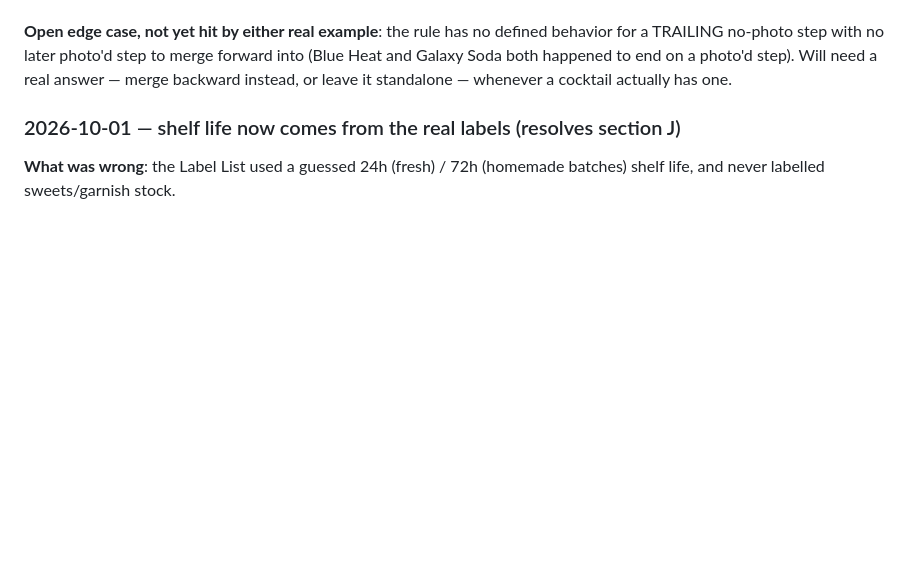
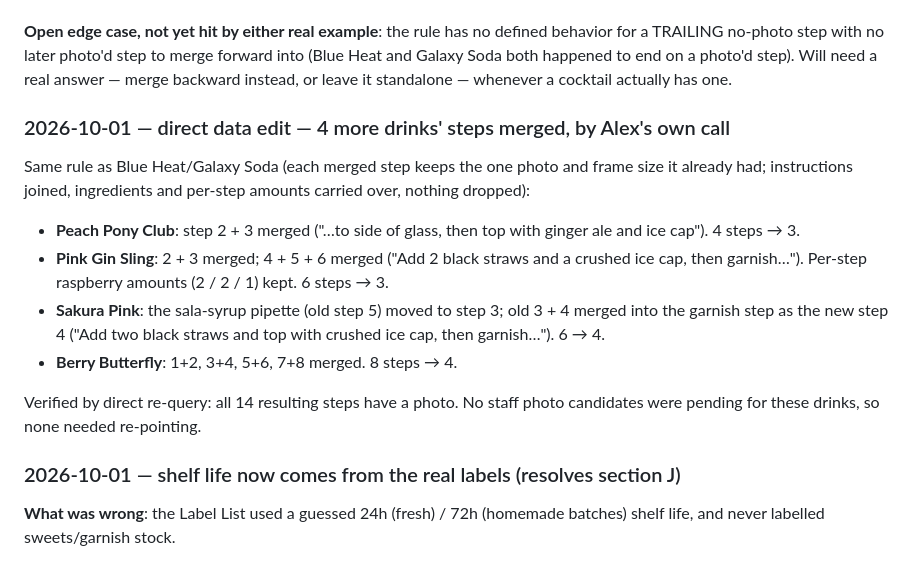
Before and after one commit to acesanyabeats-web/UbeExpress, a Markdown page: data_integrity_report.md, the part around the change. Rendered like a GitHub page; blank space fills up the shorter version.

Commit message:
Report: log step merges for Peach Pony Club, Pink Gin Sling, Sakura Pink, Berry Butterfly
Co-Authored-By: Claude Opus 5.5 <noreply@anthropic.com>
Claude-Session: https://claude.ai/code/session_01VfGwuK2sr6gH4717t7mGsG

```diff
--- a/data_integrity_report.md
+++ b/data_integrity_report.md
@@ -121,6 +121,24 @@ defined behavior for a TRAILING no-photo step with no later photo'd
 step to merge forward into (Blue Heat and Galaxy Soda both happened to
 end on a photo'd step). Will need a real answer — merge backward
 instead, or leave it standalone — whenever a cocktail actually has one.
+
+### 2026-10-01 — direct data edit — 4 more drinks' steps merged, by Alex's own call
+Same rule as Blue Heat/Galaxy Soda (each merged step keeps the one photo
+and frame size it already had; instructions joined, ingredients and
+per-step amounts carried over, nothing dropped):
+- **Peach Pony Club**: step 2 + 3 merged ("…to side of glass, then top
+  with ginger ale and ice cap"). 4 steps → 3.
+- **Pink Gin Sling**: 2 + 3 merged; 4 + 5 + 6 merged ("Add 2 black
+  straws and a crushed ice cap, then garnish…"). Per-step raspberry
+  amounts (2 / 2 / 1) kept. 6 steps → 3.
+- **Sakura Pink**: the sala-syrup pipette (old step 5) moved to step 3;
+  old 3 + 4 merged into the garnish step as the new step 4 ("Add two
+  black straws and top with crushed ice cap, then garnish…"). 6 → 4.
+- **Berry Butterfly**: 1+2, 3+4, 5+6, 7+8 merged. 8 steps → 4.
+
+Verified by direct re-query: all 14 resulting steps have a photo. No
+staff photo candidates were pending for these drinks, so none needed
+re-pointing.
 
 ### 2026-10-01 — shelf life now comes from the real labels (resolves section J)
 **What was wrong**: the Label List used a guessed 24h (fresh) / 72h
```
